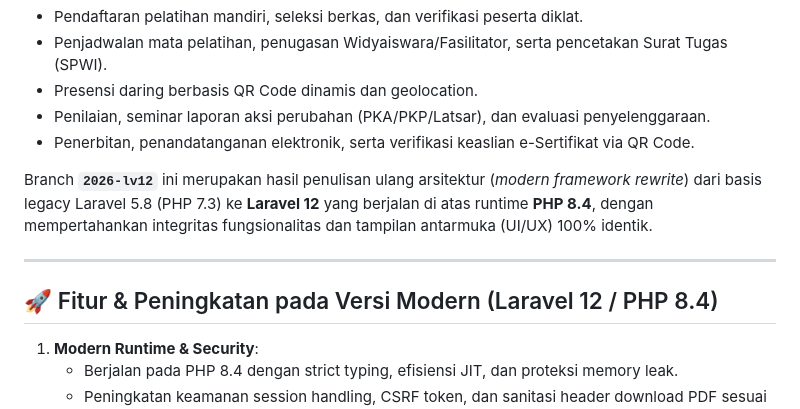
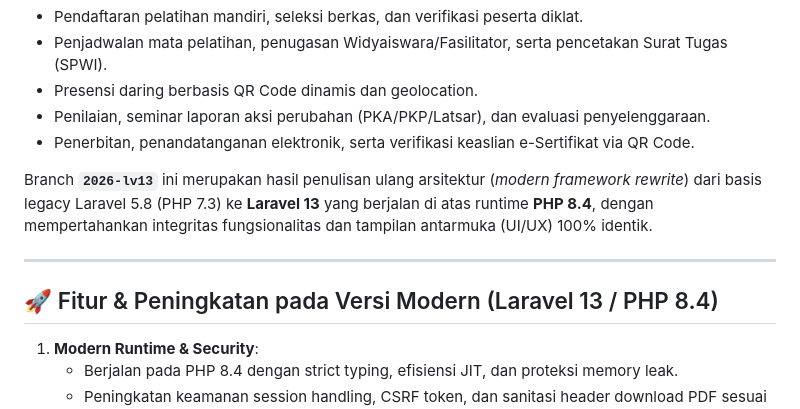
Before and after one commit to wsnsmd/simpel-update, a Markdown page: README.md, the part around the change. GitHub-like rendering.

```diff
--- a/README.md
+++ b/README.md
@@ -28,11 +28,11 @@ Aplikasi ini mencakup:
 - Penilaian, seminar laporan aksi perubahan (PKA/PKP/Latsar), dan evaluasi penyelenggaraan.
 - Penerbitan, penandatanganan elektronik, serta verifikasi keaslian e-Sertifikat via QR Code.
 
-Branch **`2026-lv12`** ini merupakan hasil penulisan ulang arsitektur (*modern framework rewrite*) dari basis legacy Laravel 5.8 (PHP 7.3) ke **Laravel 12** yang berjalan di atas runtime **PHP 8.4**, dengan mempertahankan integritas fungsionalitas dan tampilan antarmuka (UI/UX) 100% identik.
+Branch **`2026-lv13`** ini merupakan hasil penulisan ulang arsitektur (*modern framework rewrite*) dari basis legacy Laravel 5.8 (PHP 7.3) ke **Laravel 13** yang berjalan di atas runtime **PHP 8.4**, dengan mempertahankan integritas fungsionalitas dan tampilan antarmuka (UI/UX) 100% identik.
 
 ---
 
-## 🚀 Fitur & Peningkatan pada Versi Modern (Laravel 12 / PHP 8.4)
+## 🚀 Fitur & Peningkatan pada Versi Modern (Laravel 13 / PHP 8.4)
 
 1. **Modern Runtime & Security**:
    - Berjalan pada PHP 8.4 dengan strict typing, efisiensi JIT, dan proteksi memory leak.
```
